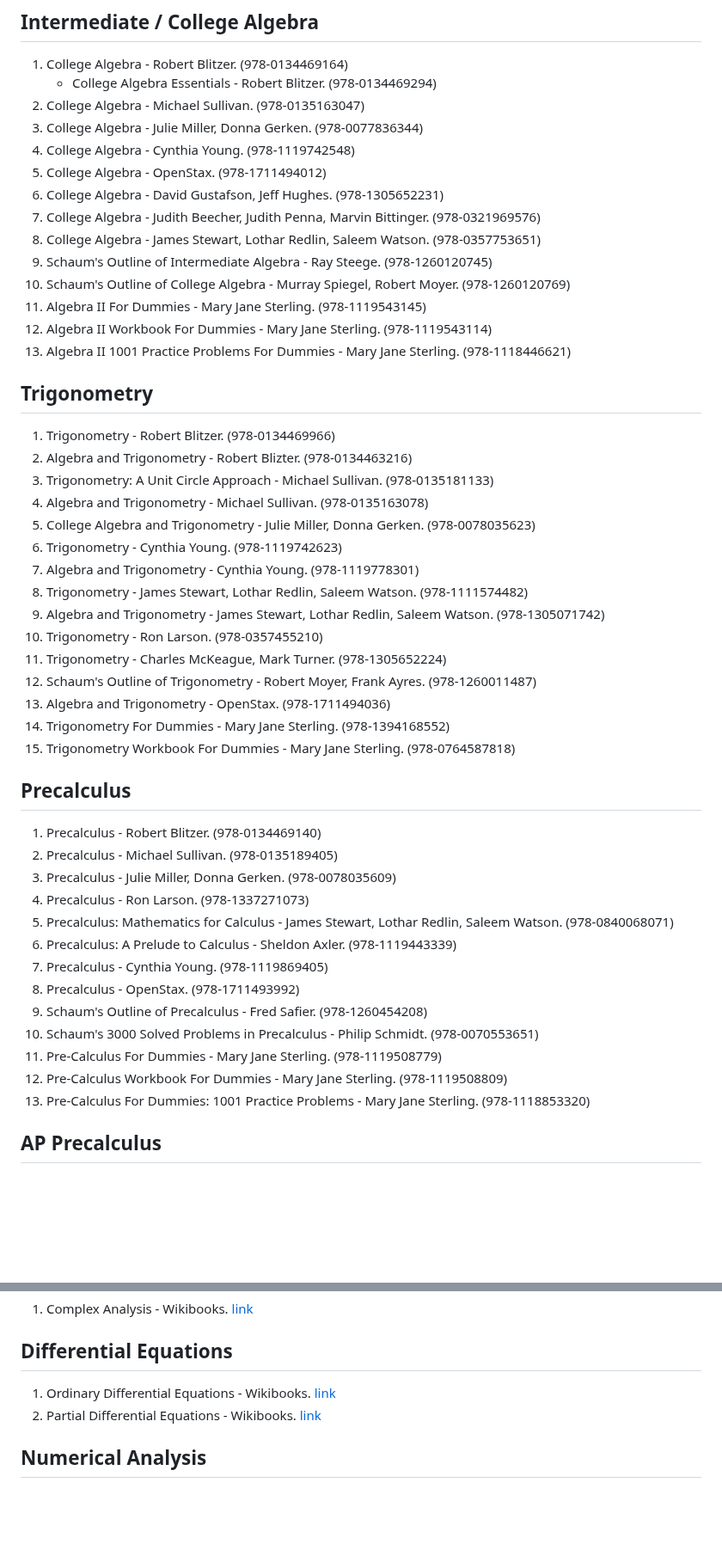
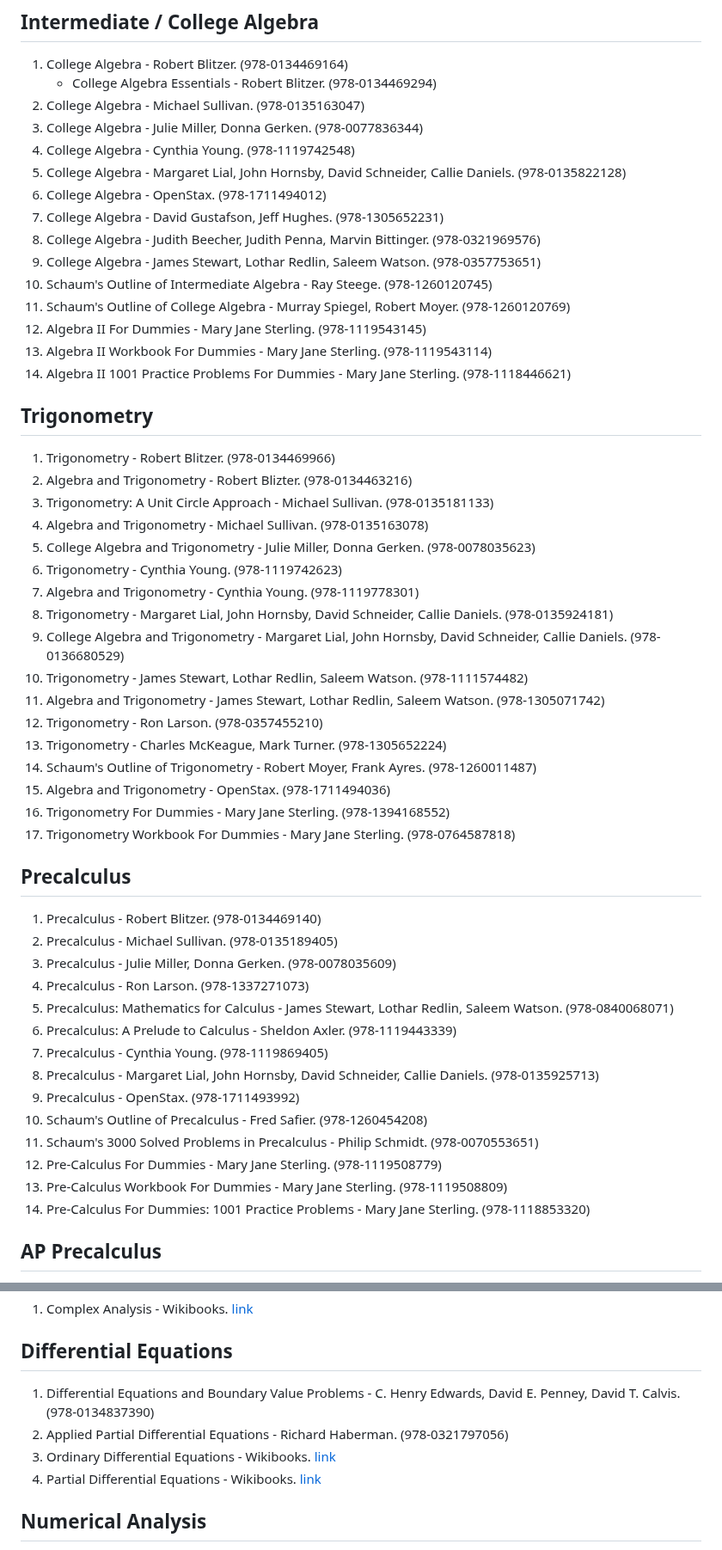
Before and after one commit to nsi6000/handbook, a Markdown page: src/mathematics.md, 2 parts joined by grey strips. Shown at 86% size. Rendered like a GitHub page; blank space fills up the shorter version.

```diff
--- a/src/mathematics.md
+++ b/src/mathematics.md
@@ -10,15 +10,16 @@
 2. College Algebra - Michael Sullivan. (978-0135163047)
 3. College Algebra - Julie Miller, Donna Gerken. (978-0077836344)
 4. College Algebra - Cynthia Young. (978-1119742548)
-5. College Algebra - OpenStax. (978-1711494012)
-6. College Algebra - David Gustafson, Jeff Hughes. (978-1305652231)
-7. College Algebra - Judith Beecher, Judith Penna, Marvin Bittinger. (978-0321969576)
-8. College Algebra - James Stewart, Lothar Redlin, Saleem Watson. (978-0357753651)
-9. Schaum's Outline of Intermediate Algebra - Ray Steege. (978-1260120745)
-10. Schaum's Outline of College Algebra - Murray Spiegel, Robert Moyer. (978-1260120769)
-11. Algebra II For Dummies - Mary Jane Sterling. (978-1119543145)
-12. Algebra II Workbook For Dummies - Mary Jane Sterling. (978-1119543114)
-13. Algebra II 1001 Practice Problems For Dummies - Mary Jane Sterling. (978-1118446621)
+5. College Algebra - Margaret Lial, John Hornsby, David Schneider, Callie Daniels. (978-0135822128)
+6. College Algebra - OpenStax. (978-1711494012)
+7. College Algebra - David Gustafson, Jeff Hughes. (978-1305652231)
+8. College Algebra - Judith Beecher, Judith Penna, Marvin Bittinger. (978-0321969576)
+9. College Algebra - James Stewart, Lothar Redlin, Saleem Watson. (978-0357753651)
+10. Schaum's Outline of Intermediate Algebra - Ray Steege. (978-1260120745)
+11. Schaum's Outline of College Algebra - Murray Spiegel, Robert Moyer. (978-1260120769)
+12. Algebra II For Dummies - Mary Jane Sterling. (978-1119543145)
+13. Algebra II Workbook For Dummies - Mary Jane Sterling. (978-1119543114)
+14. Algebra II 1001 Practice Problems For Dummies - Mary Jane Sterling. (978-1118446621)
 ## Trigonometry
 1. Trigonometry - Robert Blitzer. (978-0134469966)
 2. Algebra and Trigonometry - Robert Blizter. (978-0134463216)
@@ -27,14 +28,16 @@
 5. College Algebra and Trigonometry - Julie Miller, Donna Gerken. (978-0078035623)
 6. Trigonometry - Cynthia Young. (978-1119742623)
 7. Algebra and Trigonometry - Cynthia Young. (978-1119778301)
-8. Trigonometry - James Stewart, Lothar Redlin, Saleem Watson. (978-1111574482)
-9. Algebra and Trigonometry - James Stewart, Lothar Redlin, Saleem Watson. (978-1305071742)
-10. Trigonometry - Ron Larson. (978-0357455210)
-11. Trigonometry - Charles McKeague, Mark Turner. (978-1305652224)
-12. Schaum's Outline of Trigonometry - Robert Moyer, Frank Ayres. (978-1260011487)
-13. Algebra and Trigonometry - OpenStax. (978-1711494036)
-14. Trigonometry For Dummies - Mary Jane Sterling. (978-1394168552)
-15. Trigonometry Workbook For Dummies - Mary Jane Sterling. (978-0764587818)
+8. Trigonometry - Margaret Lial, John Hornsby, David Schneider, Callie Daniels. (978-0135924181)
+9. College Algebra and Trigonometry - Margaret Lial, John Hornsby, David Schneider, Callie Daniels. (978-0136680529)
+10. Trigonometry - James Stewart, Lothar Redlin, Saleem Watson. (978-1111574482)
+11. Algebra and Trigonometry - James Stewart, Lothar Redlin, Saleem Watson. (978-1305071742)
+12. Trigonometry - Ron Larson. (978-0357455210)
+13. Trigonometry - Charles McKeague, Mark Turner. (978-1305652224)
+14. Schaum's Outline of Trigonometry - Robert Moyer, Frank Ayres. (978-1260011487)
+15. Algebra and Trigonometry - OpenStax. (978-1711494036)
+16. Trigonometry For Dummies - Mary Jane Sterling. (978-1394168552)
+17. Trigonometry Workbook For Dummies - Mary Jane Sterling. (978-0764587818)
 ## Precalculus
 1. Precalculus - Robert Blitzer. (978-0134469140)
 2. Precalculus - Michael Sullivan. (978-0135189405)
@@ -43,12 +46,13 @@
 5. Precalculus: Mathematics for Calculus - James Stewart, Lothar Redlin, Saleem Watson. (978-0840068071)
 6. Precalculus: A Prelude to Calculus - Sheldon Axler. (978-1119443339)
 7. Precalculus - Cynthia Young. (978-1119869405)
-8. Precalculus - OpenStax. (978-1711493992)
-9. Schaum's Outline of Precalculus - Fred Safier. (978-1260454208)
-10. Schaum's 3000 Solved Problems in Precalculus - Philip Schmidt. (978-0070553651)
-11. Pre-Calculus For Dummies - Mary Jane Sterling. (978-1119508779)
-12. Pre-Calculus Workbook For Dummies - Mary Jane Sterling. (978-1119508809)
-13. Pre-Calculus For Dummies: 1001 Practice Problems - Mary Jane Sterling. (978-1118853320)
+8. Precalculus - Margaret Lial, John Hornsby, David Schneider, Callie Daniels. (978-0135925713)
+9. Precalculus - OpenStax. (978-1711493992)
+10. Schaum's Outline of Precalculus - Fred Safier. (978-1260454208)
+11. Schaum's 3000 Solved Problems in Precalculus - Philip Schmidt. (978-0070553651)
+12. Pre-Calculus For Dummies - Mary Jane Sterling. (978-1119508779)
+13. Pre-Calculus Workbook For Dummies - Mary Jane Sterling. (978-1119508809)
+14. Pre-Calculus For Dummies: 1001 Practice Problems - Mary Jane Sterling. (978-1118853320)
 ## AP Precalculus
 1. Barron's AP Precalculus Premium 2024 - Christine Pawlowski-Polanish. (978-1506288635)
 2. 5 Steps to a 5: AP Precalculus 2024 - Deborah Klipp, Paul Rodriguez. (978-1265343729)
@@ -101,8 +105,10 @@
 ## Complex Analysis
 1. Complex Analysis - Wikibooks. [link](https://en.wikibooks.org/wiki/Complex_Analysis)
 ## Differential Equations
-1. Ordinary Differential Equations - Wikibooks. [link](https://en.wikibooks.org/wiki/Ordinary_Differential_Equations)
-2. Partial Differential Equations - Wikibooks. [link](https://en.wikibooks.org/wiki/Partial_Differential_Equations)
+1. Differential Equations and Boundary Value Problems - C. Henry Edwards, David E. Penney, David T. Calvis. (978-0134837390)
+2. Applied Partial Differential Equations - Richard Haberman. (978-0321797056)
+3. Ordinary Differential Equations - Wikibooks. [link](https://en.wikibooks.org/wiki/Ordinary_Differential_Equations)
+4. Partial Differential Equations - Wikibooks. [link](https://en.wikibooks.org/wiki/Partial_Differential_Equations)
 ## Numerical Analysis
 1. Numerical Recipes: The Art of Scientific Computing - William H. Press, Saul Teukolsky, William Vetterling, Brian Flannery. (978-0521880688) [official website](http://numerical.recipes/)
 2. Numerical Methods using MATLAB - John Mathews, Kurtis Fink. (978-0130652485)
```
